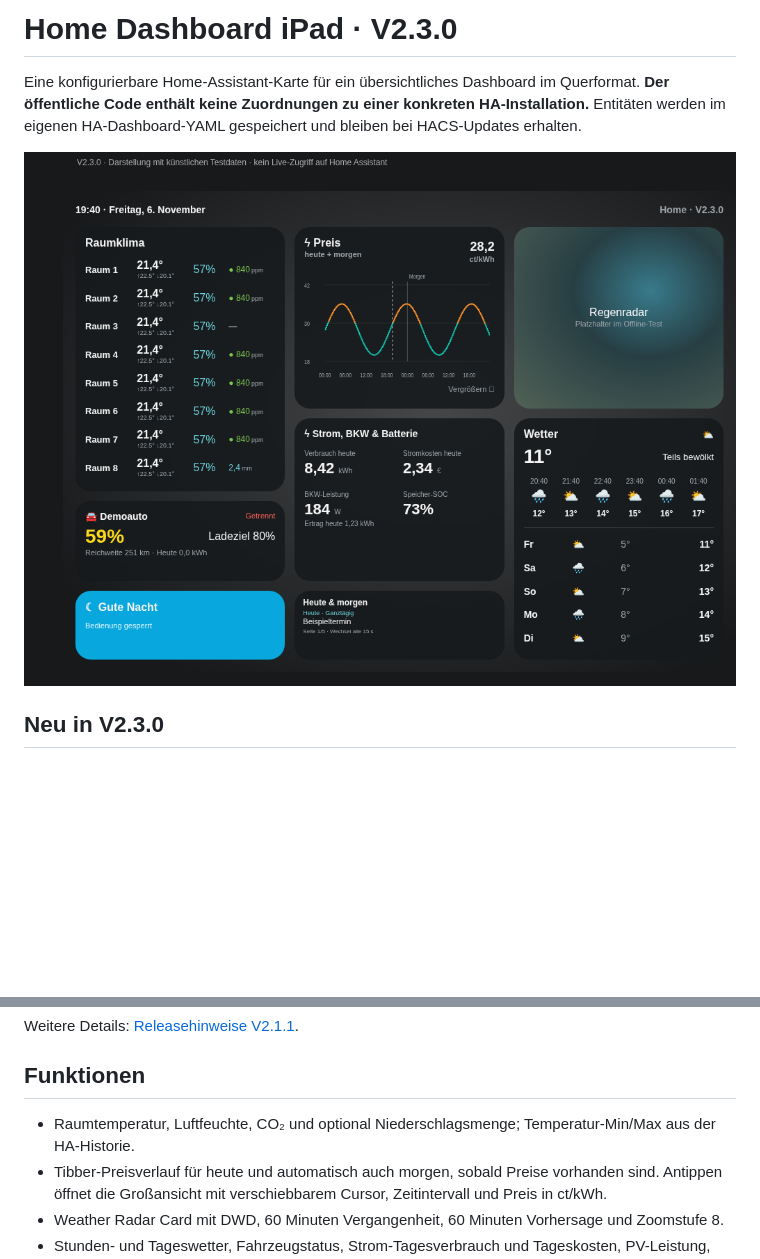
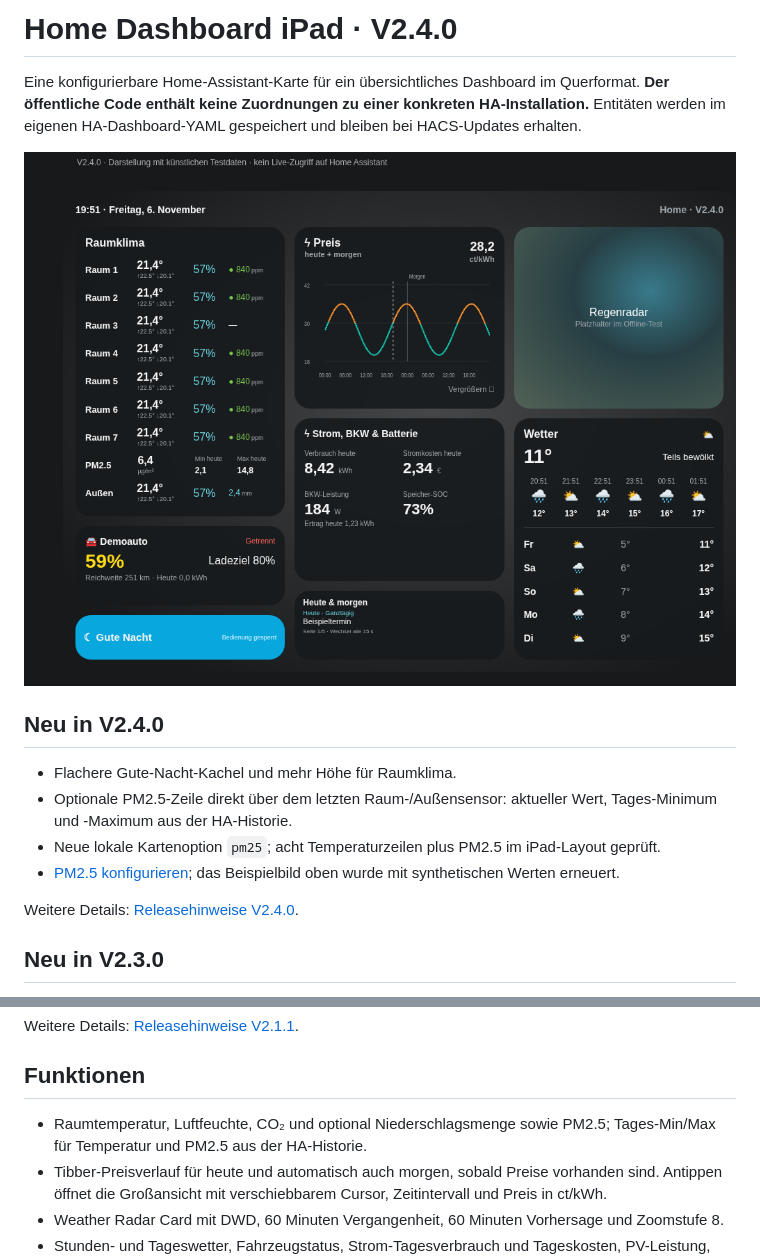
Before and after one commit to CommanderReiker/Homedashboard-iPad, a Markdown page: README.md, 2 parts joined by grey strips. Drawn GitHub-style; pictures changed too: docs/demo.png; blank space fills up the shorter version.

```diff
--- a/README.md
+++ b/README.md
@@ -1,8 +1,17 @@
-# Home Dashboard iPad · V2.3.0
+# Home Dashboard iPad · V2.4.0
 
 Eine konfigurierbare Home-Assistant-Karte für ein übersichtliches Dashboard im Querformat. **Der öffentliche Code enthält keine Zuordnungen zu einer konkreten HA-Installation.** Entitäten werden im eigenen HA-Dashboard-YAML gespeichert und bleiben bei HACS-Updates erhalten.
 
 ![Dashboard mit ausschließlich synthetischen Beispieldaten](docs/demo.png)
+
+## Neu in V2.4.0
+
+- Flachere Gute-Nacht-Kachel und mehr Höhe für Raumklima.
+- Optionale PM2.5-Zeile direkt über dem letzten Raum-/Außensensor: aktueller Wert, Tages-Minimum und -Maximum aus der HA-Historie.
+- Neue lokale Kartenoption `pm25`; acht Temperaturzeilen plus PM2.5 im iPad-Layout geprüft.
+- [PM2.5 konfigurieren](docs/CONFIGURATION.md#pm25-mit-tages-minimum-und--maximum); das Beispielbild oben wurde mit synthetischen Werten erneuert.
+
+Weitere Details: [Releasehinweise V2.4.0](docs/releases/v2.4.0.md).
 
 ## Neu in V2.3.0
 
@@ -39,7 +48,7 @@ Weitere Details: [Releasehinweise V2.1.1](docs/releases/v2.1.1.md).
 
 ## Funktionen
 
-- Raumtemperatur, Luftfeuchte, CO₂ und optional Niederschlagsmenge; Temperatur-Min/Max aus der HA-Historie.
+- Raumtemperatur, Luftfeuchte, CO₂ und optional Niederschlagsmenge sowie PM2.5; Tages-Min/Max für Temperatur und PM2.5 aus der HA-Historie.
 - Tibber-Preisverlauf für heute und automatisch auch morgen, sobald Preise vorhanden sind. Antippen öffnet die Großansicht mit verschiebbarem Cursor, Zeitintervall und Preis in ct/kWh.
 - Weather Radar Card mit DWD, 60 Minuten Vergangenheit, 60 Minuten Vorhersage und Zoomstufe 8.
 - Stunden- und Tageswetter, Fahrzeugstatus, Strom-Tagesverbrauch und Tageskosten, PV-Leistung, Tagesertrag und Speicher-SOC.
```
Also changed, not shown: docs/CONFIGURATION.md (+22 -2 lines), docs/releases/v2.4.0.md (added, +11 -0 lines), 6 other files.
